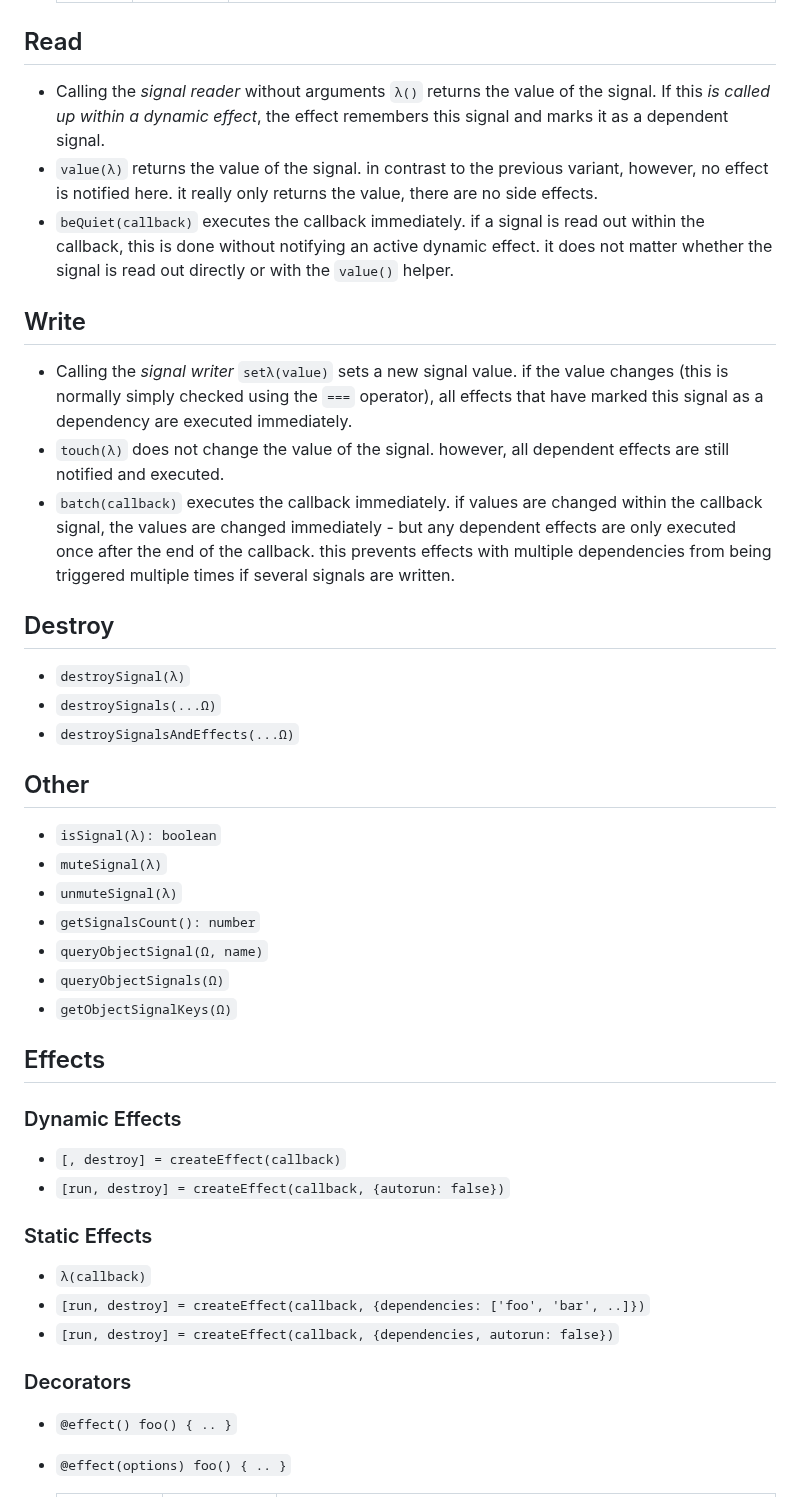
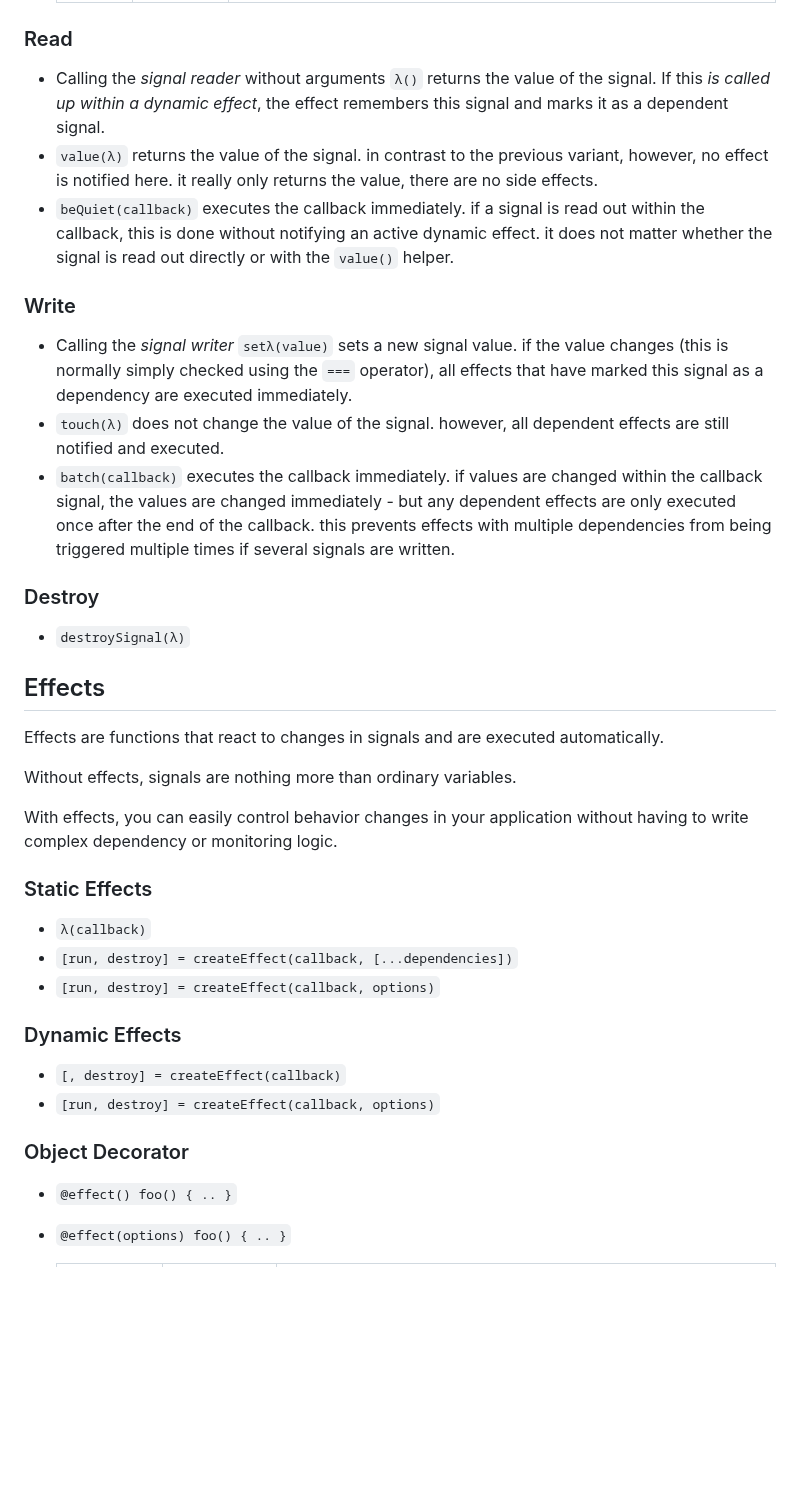
Before and after one commit to spearwolf/signalize, a Markdown page: CHEATSHEET.md, the part around one of its changes. GitHub-like rendering; blank space fills up the shorter version.

```diff
--- a/CHEATSHEET.md
+++ b/CHEATSHEET.md
@@ -130,54 +130,48 @@ obj.xyz = 456;       // set value to 456
   | `name` | `string` \| `symbol` | Creates a readable object accessor that does not contain the signal value but the _signal reader_ (function). the name of the signal is optional. if not specified, then the internal signal name is assumed to be the same as the accessor name. if the accessor name ends with a `$`, then the `$` is stripped from the signal name. |
 
 
-## Read
+### Read
 
 - Calling the _signal reader_ without arguments `λ()` returns the value of the signal. If this _is called up within a dynamic effect_, the effect remembers this signal and marks it as a dependent signal.
 - `value(λ)` returns the value of the signal. in contrast to the previous variant, however, no effect is notified here. it really only returns the value, there are no side effects.
 - `beQuiet(callback)` executes the callback immediately. if a signal is read out within the callback, this is done without notifying an active dynamic effect. it does not matter whether the signal is read out directly or with the `value()` helper.
 
 
-## Write
+### Write
 
 - Calling the _signal writer_ `setλ(value)` sets a new signal value. if the value changes (this is normally simply checked using the `===` operator), all effects that have marked this signal as a dependency are executed immediately.
 - `touch(λ)` does not change the value of the signal. however, all dependent effects are still notified and executed.
 - `batch(callback)` executes the callback immediately. if values are changed within the callback signal, the values are changed immediately - but any dependent effects are only executed once after the end of the callback. this prevents effects with multiple dependencies from being triggered multiple times if several signals are written.
 
 
-## Destroy
+### Destroy
 
 - `destroySignal(λ)`
-- `destroySignals(...Ω)`
-- `destroySignalsAndEffects(...Ω)`
 
-
-## Other
-
-- `isSignal(λ): boolean`
-- `muteSignal(λ)`
-- `unmuteSignal(λ)`
-- `getSignalsCount(): number`
-- `queryObjectSignal(Ω, name)`
-- `queryObjectSignals(Ω)`
-- `getObjectSignalKeys(Ω)`
 
 
 ## Effects
 
-### Dynamic Effects
+Effects are functions that react to changes in signals and are executed automatically.
 
-- `[, destroy] = createEffect(callback)`
-- `[run, destroy] = createEffect(callback, {autorun: false})`
+Without effects, signals are nothing more than ordinary variables.
 
+With effects, you can easily control behavior changes in your application without having to write complex dependency or monitoring logic.
 
 ### Static Effects
 
 - `λ(callback)`
-- `[run, destroy] = createEffect(callback, {dependencies: ['foo', 'bar', ..]})`
-- `[run, destroy] = createEffect(callback, {dependencies, autorun: false})`
+- `[run, destroy] = createEffect(callback, [...dependencies])`
+- `[run, destroy] = createEffect(callback, options)`
 
 
-### Decorators
+### Dynamic Effects
+
+- `[, destroy] = createEffect(callback)`
+- `[run, destroy] = createEffect(callback, options)`
+
+
+### Object Decorator
 
 - `@effect() foo() { .. }`
 - `@effect(options) foo() { .. }`
```
Also changed, not shown: other parts of CHEATSHEET.md (+0 -23 lines).
